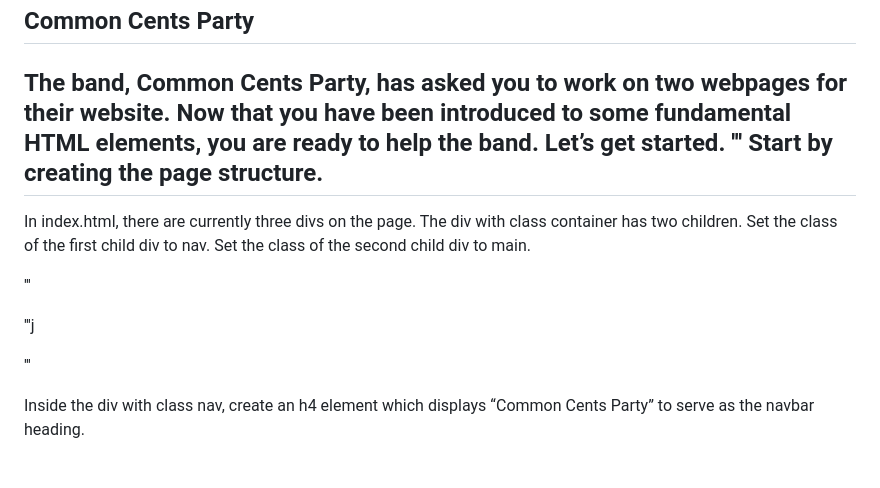
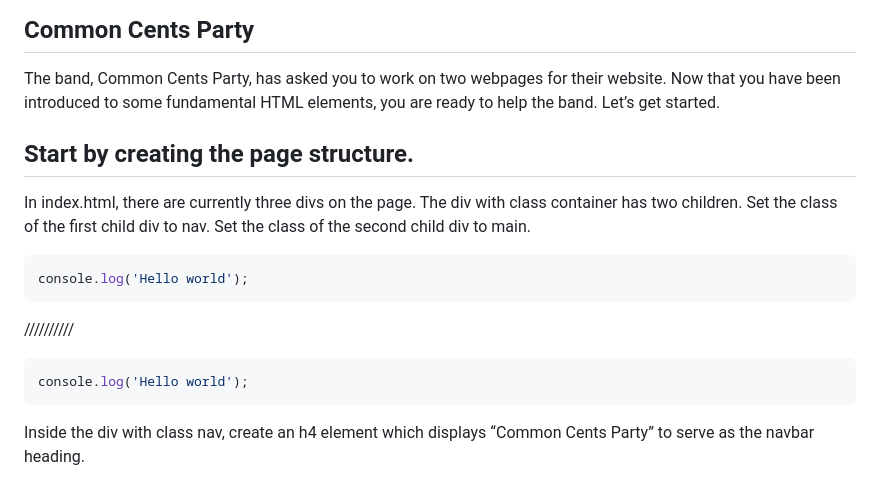
Before and after one commit to gladstone28/COMMON_CENTS_PARTY, a Markdown page: README.md, the part around the change. Rendered like a GitHub page.

Commit message:
continued editing README.md

````diff
--- a/README.md
+++ b/README.md
@@ -4,15 +4,24 @@ HOW TO MAKE A WEBSITE WITH NAMECHEAP
 Common Cents Party
 --------------------
 The band, Common Cents Party, has asked you to work on two webpages for their website. Now that you have been introduced to some fundamental HTML elements, you are ready to help the band. Let’s get started.
-'''
+
 Start by creating the page structure.
 -------------------------------------
 
 In index.html, there are currently three divs on the page. The div with class container has two children. Set the class of the first child div to nav. Set the class of the second child div to main.
 
-'''
 
-'''j
+```js
+console.log('Hello world');
+```
+//////////
+
+
+```js
+console.log('Hello world');
+```
+
+
 
 <div class="nav">
 
@@ -21,7 +30,7 @@ In index.html, there are currently three divs on the page. The div with class co
 
 </div>
 
-'''
+
 
 Inside the div with class nav, create an h4 element which displays “Common Cents Party” to serve as the navbar heading.
 
````
